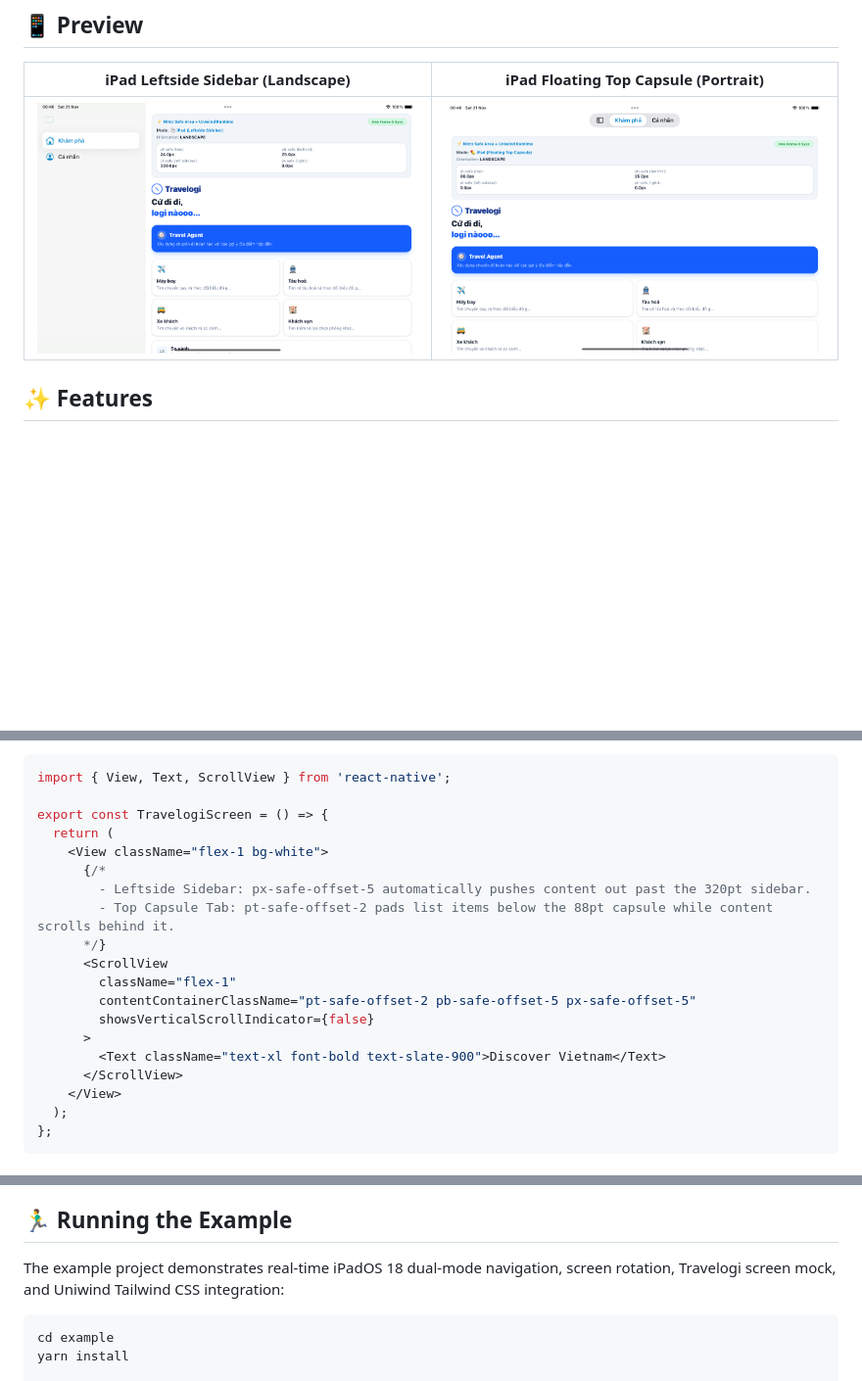
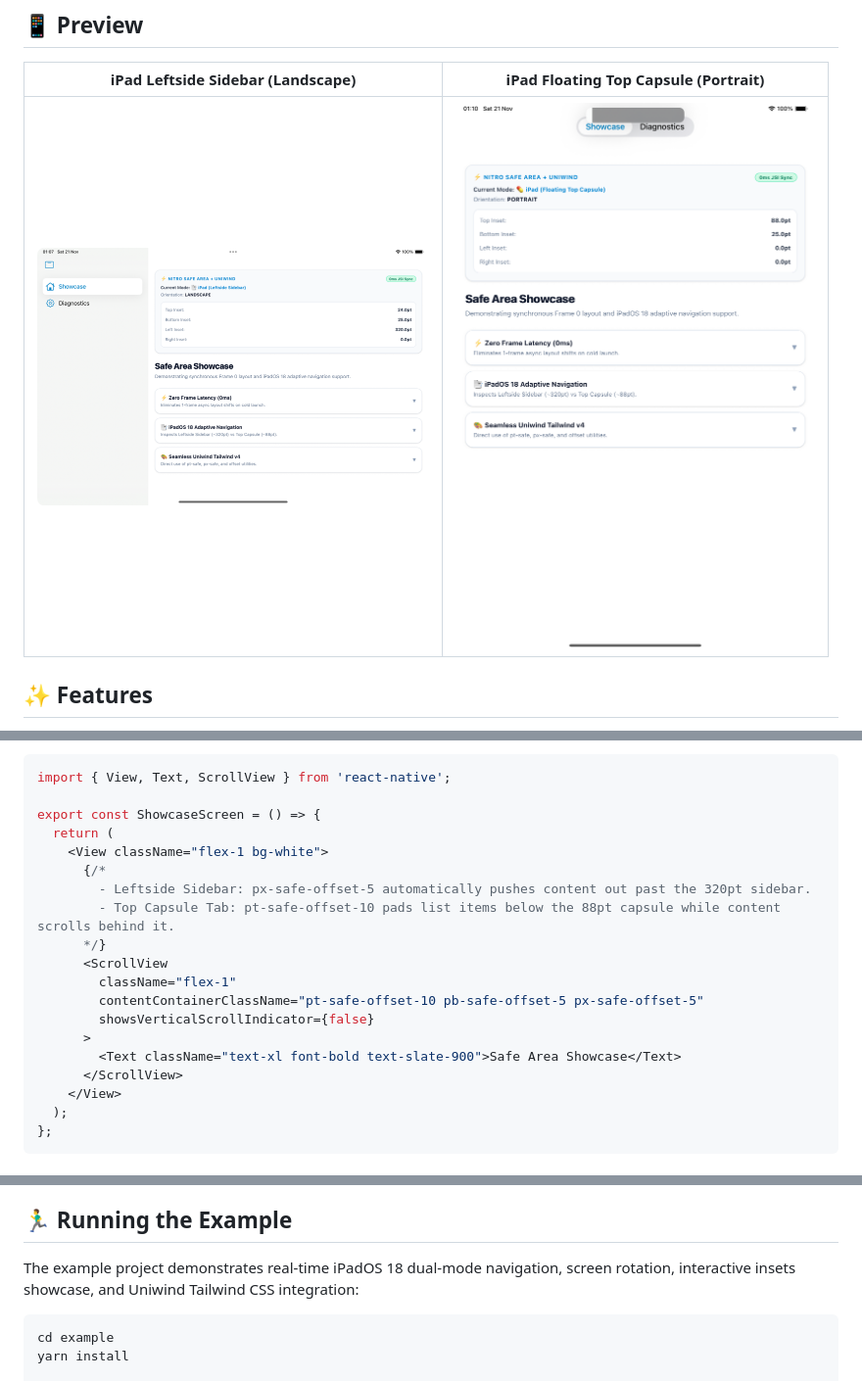
Before and after one commit to duongnguyen17/react-native-nitro-safe-area, a Markdown page: README.md, 3 parts joined by grey strips. Shown at 98% size. GitHub-like rendering; pictures changed too: assets/ipad_left_sidebar.png, assets/ipad_top_capsule.png; blank space fills up the shorter version.

````diff
--- a/README.md
+++ b/README.md
@@ -126,19 +126,19 @@ Now, all of Uniwind's built-in safe area utilities (`pt-safe`, `pb-safe`, `pl-sa
 ```tsx
 import { View, Text, ScrollView } from 'react-native';
 
-export const TravelogiScreen = () => {
+export const ShowcaseScreen = () => {
   return (
     <View className="flex-1 bg-white">
       {/*
         - Leftside Sidebar: px-safe-offset-5 automatically pushes content out past the 320pt sidebar.
-        - Top Capsule Tab: pt-safe-offset-2 pads list items below the 88pt capsule while content scrolls behind it.
+        - Top Capsule Tab: pt-safe-offset-10 pads list items below the 88pt capsule while content scrolls behind it.
       */}
       <ScrollView
         className="flex-1"
-        contentContainerClassName="pt-safe-offset-2 pb-safe-offset-5 px-safe-offset-5"
+        contentContainerClassName="pt-safe-offset-10 pb-safe-offset-5 px-safe-offset-5"
         showsVerticalScrollIndicator={false}
       >
-        <Text className="text-xl font-bold text-slate-900">Discover Vietnam</Text>
+        <Text className="text-xl font-bold text-slate-900">Safe Area Showcase</Text>
       </ScrollView>
     </View>
   );
@@ -307,7 +307,7 @@ Traditional safe area libraries only measure hardware insets (notch/bezel), comp
 
 ## 🏃‍♂️ Running the Example
 
-The example project demonstrates real-time iPadOS 18 dual-mode navigation, screen rotation, Travelogi screen mock, and Uniwind Tailwind CSS integration:
+The example project demonstrates real-time iPadOS 18 dual-mode navigation, screen rotation, interactive insets showcase, and Uniwind Tailwind CSS integration:
 
 ```sh
 cd example
````
Also changed, not shown: 8 other files.
